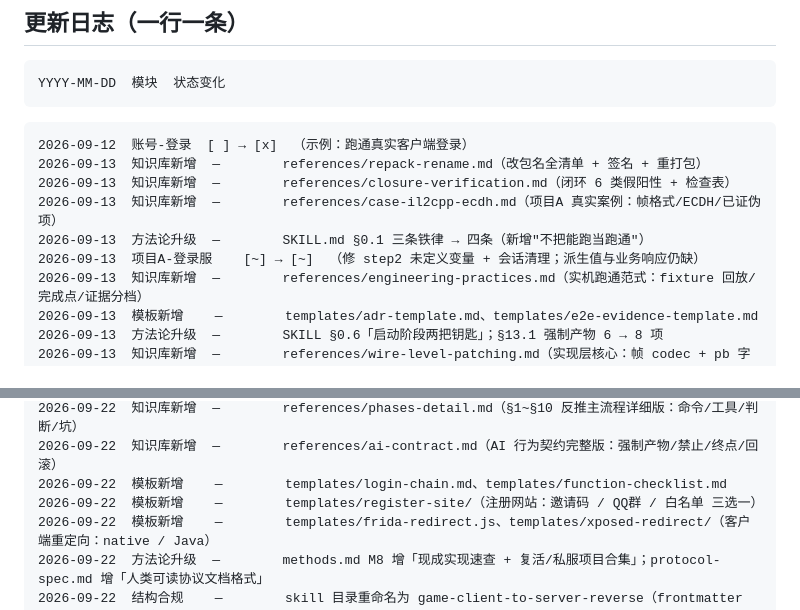
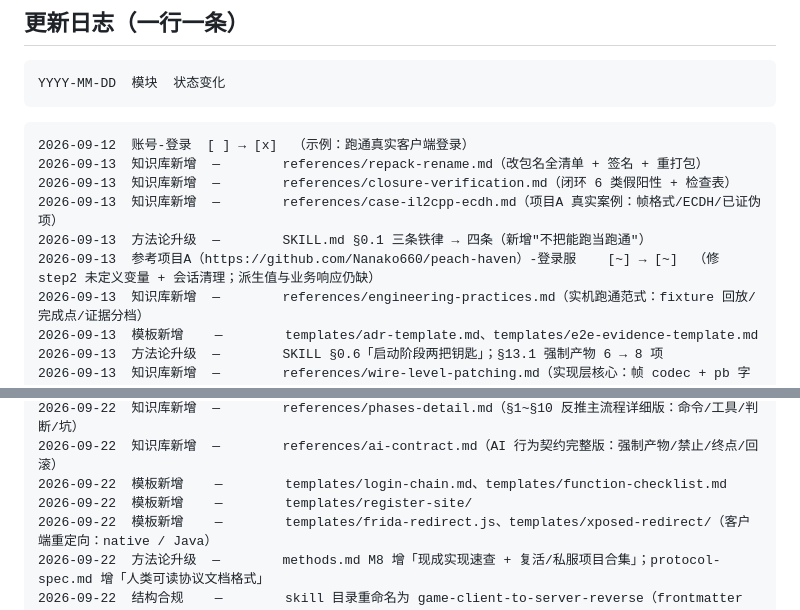
Before and after one commit to ShrugYu/game-client-to-server-reverse, a Markdown page: game-client-to-server-reverse/TRACKER.md, 2 parts joined by grey strips. Drawn GitHub-style.

```diff
--- a/game-client-to-server-reverse/TRACKER.md
+++ b/game-client-to-server-reverse/TRACKER.md
@@ -132,7 +132,7 @@ YYYY-MM-DD  模块  状态变化
 2026-09-13  知识库新增  —        references/closure-verification.md（闭环 6 类假阳性 + 检查表）
 2026-09-13  知识库新增  —        references/case-il2cpp-ecdh.md（项目A 真实案例：帧格式/ECDH/已证伪项）
 2026-09-13  方法论升级  —        SKILL.md §0.1 三条铁律 → 四条（新增"不把能跑当跑通"）
-2026-09-13  项目A-登录服    [~] → [~]  （修 step2 未定义变量 + 会话清理；派生值与业务响应仍缺）
+2026-09-13  参考项目A（https://github.com/Nanako660/peach-haven）-登录服    [~] → [~]  （修 step2 未定义变量 + 会话清理；派生值与业务响应仍缺）
 2026-09-13  知识库新增  —        references/engineering-practices.md（实机跑通范式：fixture 回放/完成点/证据分档）
 2026-09-13  模板新增    —        templates/adr-template.md、templates/e2e-evidence-template.md
 2026-09-13  方法论升级  —        SKILL §0.6「启动阶段两把钥匙」；§13.1 强制产物 6 → 8 项
@@ -158,7 +158,7 @@ YYYY-MM-DD  模块  状态变化
 2026-09-22  知识库新增  —        references/phases-detail.md（§1~§10 反推主流程详细版：命令/工具/判断/坑）
 2026-09-22  知识库新增  —        references/ai-contract.md（AI 行为契约完整版：强制产物/禁止/终点/回滚）
 2026-09-22  模板新增    —        templates/login-chain.md、templates/function-checklist.md
-2026-09-22  模板新增    —        templates/register-site/（注册网站：邀请码 / QQ群 / 白名单 三选一）
+2026-09-22  模板新增    —        templates/register-site/
 2026-09-22  模板新增    —        templates/frida-redirect.js、templates/xposed-redirect/（客户端重定向：native / Java）
 2026-09-22  方法论升级  —        methods.md M8 增「现成实现速查 + 复活/私服项目合集」；protocol-spec.md 增「人类可读协议文档格式」
 2026-09-22  结构合规    —        skill 目录重命名为 game-client-to-server-reverse（frontmatter name == 父目录名）
```
Also changed, not shown: other parts of game-client-to-server-reverse/TRACKER.md (+3 -3 lines).
